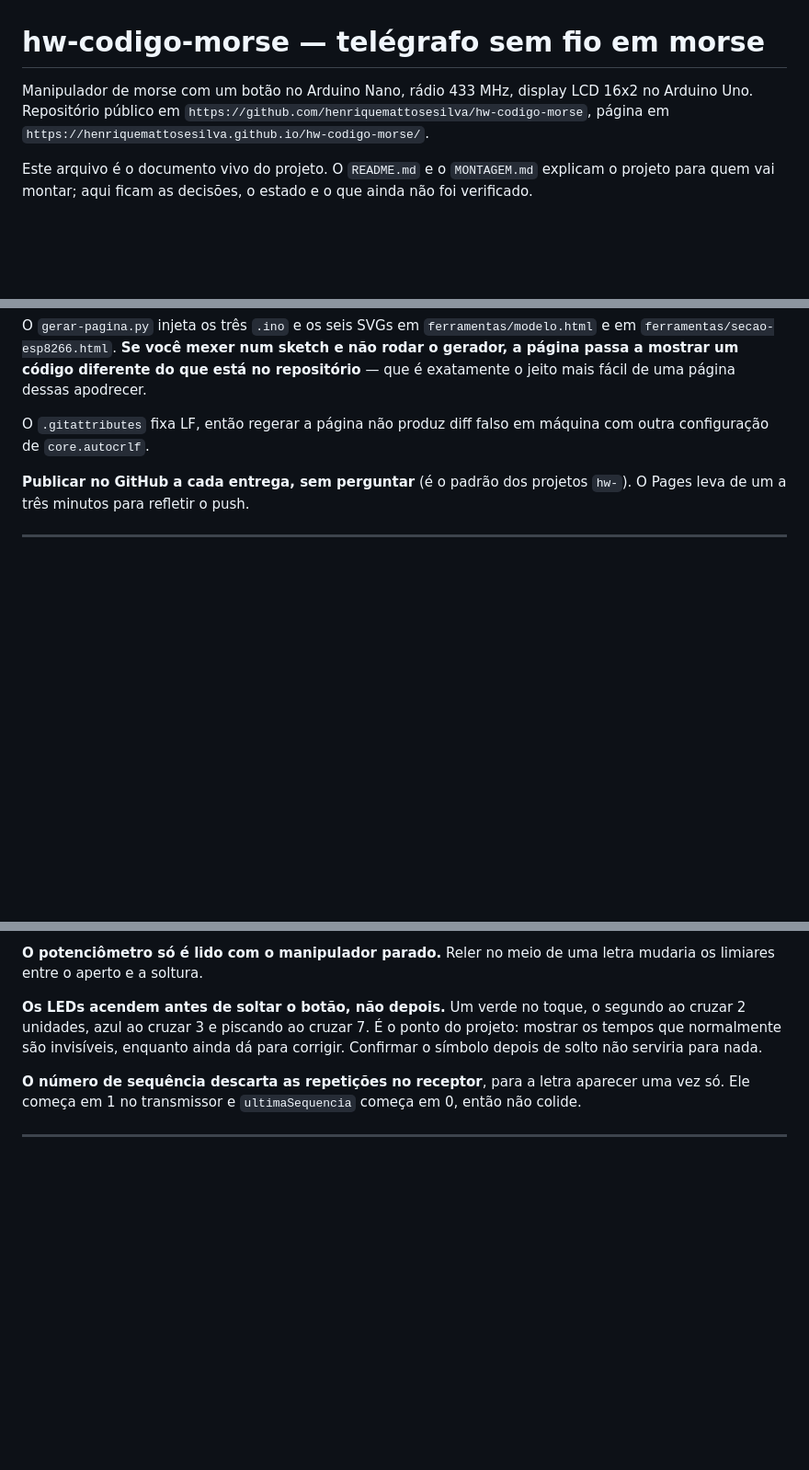
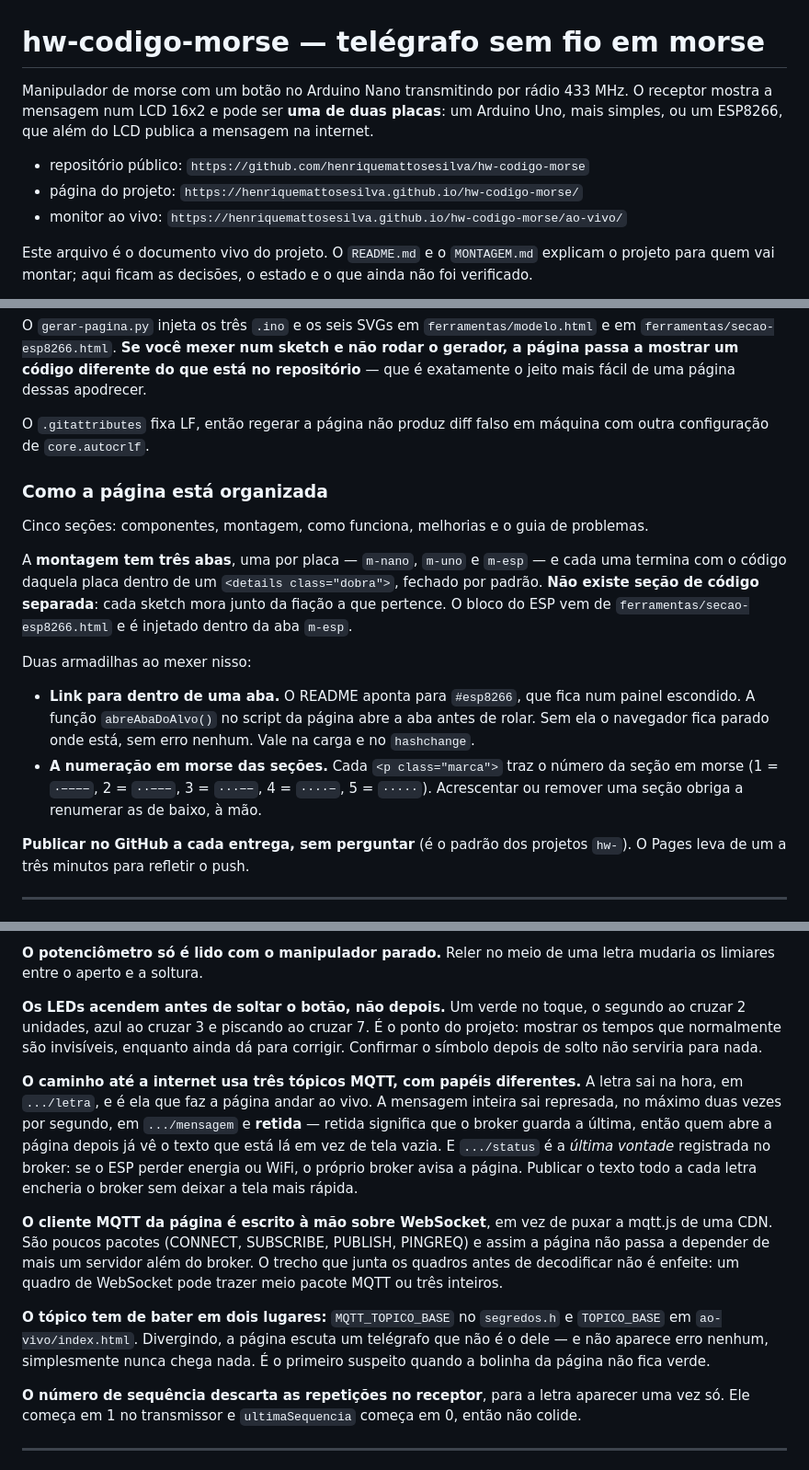
Before and after one commit to henriquemattosesilva/hw-codigo-morse, a Markdown page: CLAUDE.md, 3 parts joined by grey strips. Shown at 92% size. Rendered like a GitHub page; blank space fills up the shorter version.

```diff
--- a/CLAUDE.md
+++ b/CLAUDE.md
@@ -1,8 +1,12 @@
 # hw-codigo-morse — telégrafo sem fio em morse
 
-Manipulador de morse com um botão no Arduino Nano, rádio 433 MHz, display LCD 16x2 no
-Arduino Uno. Repositório público em `https://github.com/henriquemattosesilva/hw-codigo-morse`,
-página em `https://henriquemattosesilva.github.io/hw-codigo-morse/`.
+Manipulador de morse com um botão no Arduino Nano transmitindo por rádio 433 MHz. O
+receptor mostra a mensagem num LCD 16x2 e pode ser **uma de duas placas**: um Arduino Uno,
+mais simples, ou um ESP8266, que além do LCD publica a mensagem na internet.
+
+- repositório público: `https://github.com/henriquemattosesilva/hw-codigo-morse`
+- página do projeto: `https://henriquemattosesilva.github.io/hw-codigo-morse/`
+- monitor ao vivo: `https://henriquemattosesilva.github.io/hw-codigo-morse/ao-vivo/`
 
 Este arquivo é o documento vivo do projeto. O `README.md` e o `MONTAGEM.md` explicam o
 projeto para quem vai montar; aqui ficam as decisões, o estado e o que ainda não foi
@@ -104,6 +126,25 @@ exatamente o jeito mais fácil de uma página dessas apodrecer.
 O `.gitattributes` fixa LF, então regerar a página não produz diff falso em máquina com
 outra configuração de `core.autocrlf`.
 
+### Como a página está organizada
+
+Cinco seções: componentes, montagem, como funciona, melhorias e o guia de problemas.
+
+A **montagem tem três abas**, uma por placa — `m-nano`, `m-uno` e `m-esp` — e cada uma
+termina com o código daquela placa dentro de um `<details class="dobra">`, fechado por
+padrão. **Não existe seção de código separada**: cada sketch mora junto da fiação a que
+pertence. O bloco do ESP vem de `ferramentas/secao-esp8266.html` e é injetado dentro da
+aba `m-esp`.
+
+Duas armadilhas ao mexer nisso:
+
+- **Link para dentro de uma aba.** O README aponta para `#esp8266`, que fica num painel
+  escondido. A função `abreAbaDoAlvo()` no script da página abre a aba antes de rolar. Sem
+  ela o navegador fica parado onde está, sem erro nenhum. Vale na carga e no `hashchange`.
+- **A numeração em morse das seções.** Cada `<p class="marca">` traz o número da seção em
+  morse (1 = `·−−−−`, 2 = `··−−−`, 3 = `···−−`, 4 = `····−`, 5 = `·····`). Acrescentar ou
+  remover uma seção obriga a renumerar as de baixo, à mão.
+
 **Publicar no GitHub a cada entrega, sem perguntar** (é o padrão dos projetos `hw-`).
 O Pages leva de um a três minutos para refletir o push.
 
@@ -139,6 +180,25 @@ cruzar 2 unidades, azul ao cruzar 3 e piscando ao cruzar 7. É o ponto do projet
 tempos que normalmente são invisíveis, enquanto ainda dá para corrigir. Confirmar o
 símbolo depois de solto não serviria para nada.
 
+**O caminho até a internet usa três tópicos MQTT, com papéis diferentes.** A letra sai na
+hora, em `.../letra`, e é ela que faz a página andar ao vivo. A mensagem inteira sai
+represada, no máximo duas vezes por segundo, em `.../mensagem` e **retida** — retida
+significa que o broker guarda a última, então quem abre a página depois já vê o texto que
+está lá em vez de tela vazia. E `.../status` é a *última vontade* registrada no broker: se
+o ESP perder energia ou WiFi, o próprio broker avisa a página. Publicar o texto todo a
+cada letra encheria o broker sem deixar a tela mais rápida.
+
+**O cliente MQTT da página é escrito à mão sobre WebSocket**, em vez de puxar a mqtt.js de
+uma CDN. São poucos pacotes (CONNECT, SUBSCRIBE, PUBLISH, PINGREQ) e assim a página não
+passa a depender de mais um servidor além do broker. O trecho que junta os quadros antes
+de decodificar não é enfeite: um quadro de WebSocket pode trazer meio pacote MQTT ou três
+inteiros.
+
+**O tópico tem de bater em dois lugares:** `MQTT_TOPICO_BASE` no `segredos.h` e
+`TOPICO_BASE` em `ao-vivo/index.html`. Divergindo, a página escuta um telégrafo que não é
+o dele — e não aparece erro nenhum, simplesmente nunca chega nada. É o primeiro suspeito
+quando a bolinha da página não fica verde.
+
 **O número de sequência descarta as repetições no receptor**, para a letra aparecer uma vez
 só. Ele começa em 1 no transmissor e `ultimaSequencia` começa em 0, então não colide.
 
```
Also changed, not shown: other parts of CLAUDE.md (+52 -8 lines).
